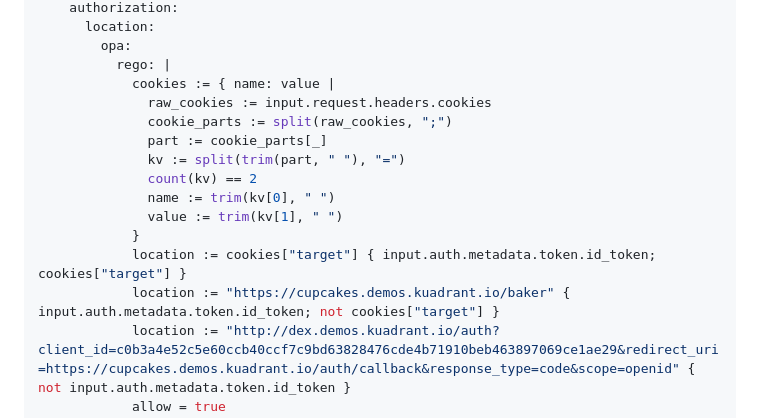
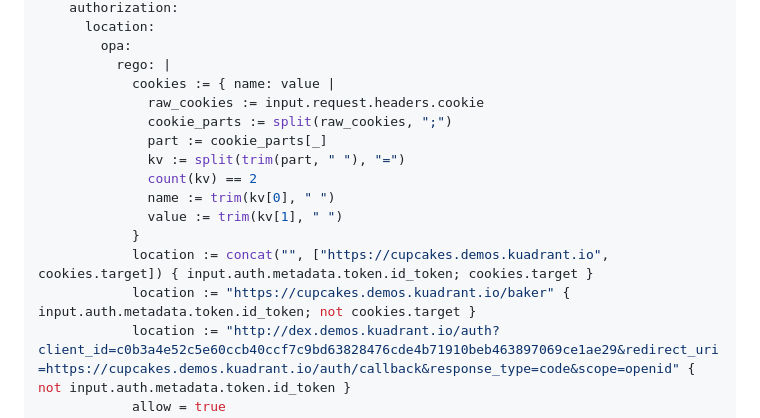
Before and after one commit to didierofrivia/speaking-through-policies, a Markdown page: ana.md, the part around the change. Rendered like a GitHub page.

Commit message:
fix: redirect to originally requested endpoint
Signed-off-by: Guilherme Cassolato <guicassolato@gmail.com>

```diff
--- a/ana.md
+++ b/ana.md
@@ -317,7 +317,7 @@ spec:
         opa:
           rego: |
             cookies := { name: value |
-              raw_cookies := input.request.headers.cookies
+              raw_cookies := input.request.headers.cookie
               cookie_parts := split(raw_cookies, ";")
               part := cookie_parts[_]
               kv := split(trim(part, " "), "=")
@@ -325,8 +325,8 @@ spec:
               name := trim(kv[0], " ")
               value := trim(kv[1], " ")
             }
-            location := cookies["target"] { input.auth.metadata.token.id_token; cookies["target"] }
-            location := "https://cupcakes.demos.kuadrant.io/baker" { input.auth.metadata.token.id_token; not cookies["target"] }
+            location := concat("", ["https://cupcakes.demos.kuadrant.io", cookies.target]) { input.auth.metadata.token.id_token; cookies.target }
+            location := "https://cupcakes.demos.kuadrant.io/baker" { input.auth.metadata.token.id_token; not cookies.target }
             location := "http://dex.demos.kuadrant.io/auth?client_id=c0b3a4e52c5e60ccb40ccf7c9bd63828476cde4b71910beb463897069ce1ae29&redirect_uri=https://cupcakes.demos.kuadrant.io/auth/callback&response_type=code&scope=openid" { not input.auth.metadata.token.id_token }
             allow = true
           allValues: true
```
